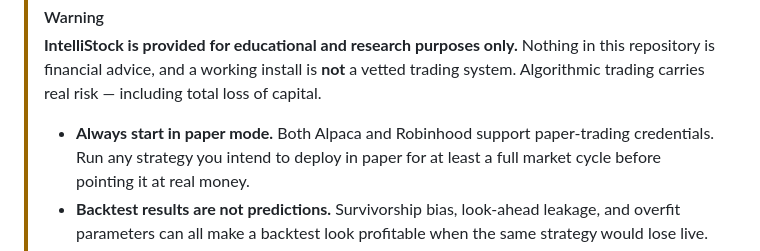
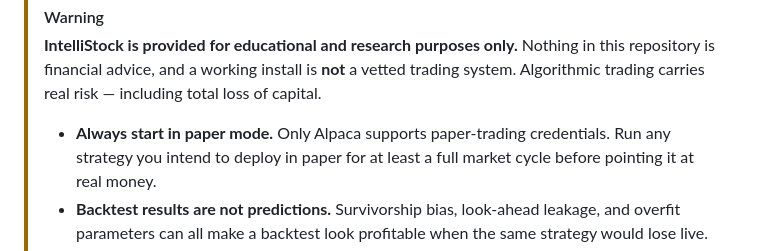
Before and after one commit to Th3-H4xx0r/IntelliStock, a Markdown page: README.md, the part around the change. Drawn GitHub-style.

Commit message:
Update paper mode support information in README
Signed-off-by: Pranav Krishna <47548266+Th3-H4xx0r@users.noreply.github.com>

```diff
--- a/README.md
+++ b/README.md
@@ -38,7 +38,7 @@
 > is **not** a vetted trading system. Algorithmic trading carries real
 > risk — including total loss of capital.
 >
-> - **Always start in paper mode.** Both Alpaca and Robinhood support
+> - **Always start in paper mode.** Only Alpaca supports
 >   paper-trading credentials. Run any strategy you intend to deploy
 >   in paper for at least a full market cycle before pointing it at
 >   real money.
```
